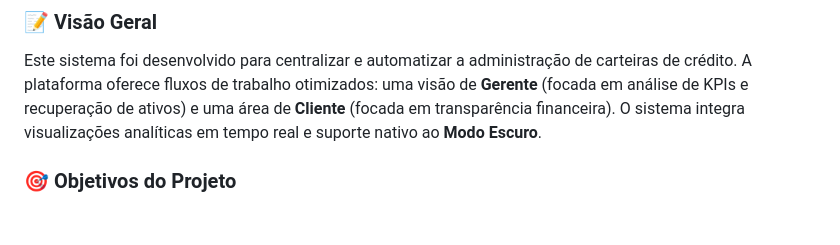
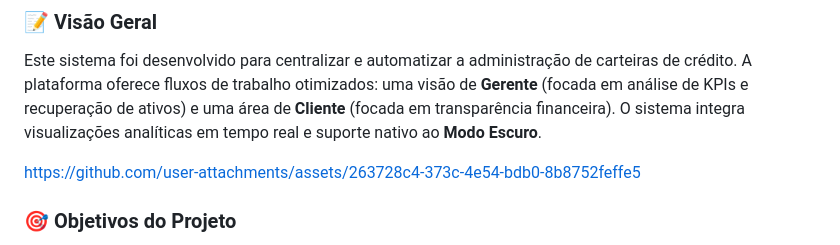
Before and after one commit to ThatianeCosta/Sistema-de-Gestao-Integrada-de-Credito-e-Cobranca, a Markdown page: README.md, the part around the change. Rendered like a GitHub page; blank space fills up the shorter version.

```diff
--- a/README.md
+++ b/README.md
@@ -2,6 +2,13 @@
 
 ### 📝 Visão Geral
 Este sistema foi desenvolvido para centralizar e automatizar a administração de carteiras de crédito. A plataforma oferece fluxos de trabalho otimizados: uma visão de **Gerente** (focada em análise de KPIs e recuperação de ativos) e uma área de **Cliente** (focada em transparência financeira). O sistema integra visualizações analíticas em tempo real e suporte nativo ao **Modo Escuro**.
+
+
+
+
+
+https://github.com/user-attachments/assets/263728c4-373c-4e54-bdb0-8b8752feffe5
+
 
 ### 🎯 Objetivos do Projeto
 O propósito é fornecer uma infraestrutura que simplifica operações financeiras detalhadas. Através da automação de encargos, dashboards interativos e uma régua de cobrança via WhatsApp, o projeto visa maximizar a eficiência operacional e reduzir a inadimplência, mantendo uma experiência de usuário moderna.
```
